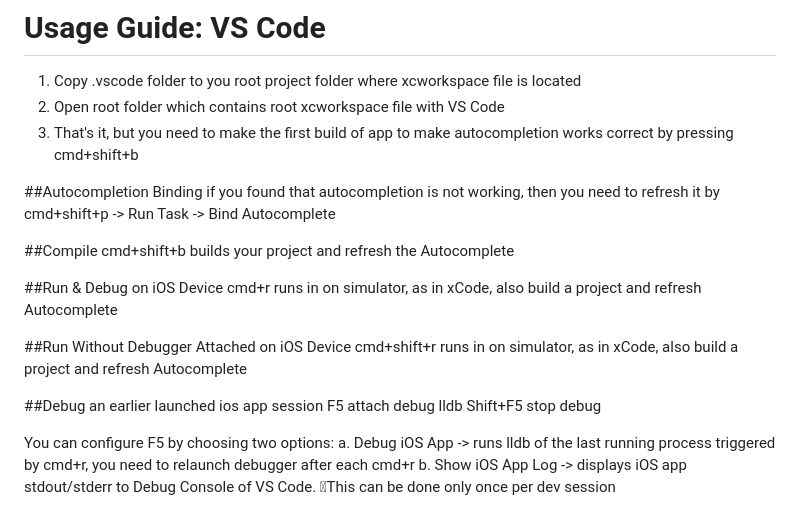
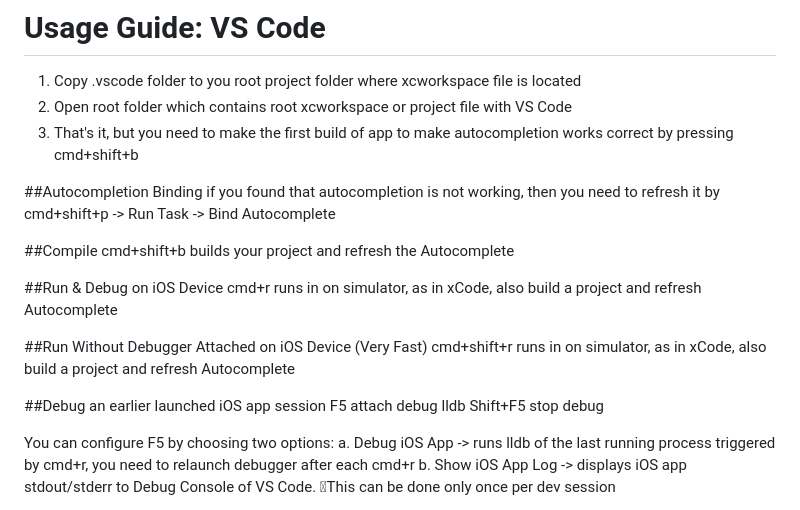
Before and after one commit to fireplusteam/ios-swift-for-vs-code, a Markdown page: README.md, the part around one of its changes. Rendered like a GitHub page.

```diff
--- a/README.md
+++ b/README.md
@@ -79,7 +79,7 @@ DEVICE_NAME="iPhone 15 Pro"
 # Usage Guide: VS Code
 
  1. Copy .vscode folder to you root project folder where xcworkspace file is located
- 2. Open root folder which contains root xcworkspace file with VS Code
+ 2. Open root folder which contains root xcworkspace or project file with VS Code
  3. That's it, but you need to make the first build of app to make autocompletion works correct by pressing cmd+shift+b
 
 ##Autocompletion Binding
@@ -92,11 +92,10 @@ DEVICE_NAME="iPhone 15 Pro"
 ##Run & Debug on iOS Device
   cmd+r runs in on simulator, as in xCode, also build a project and refresh Autocomplete
 
-##Run Without Debugger Attached on iOS Device
+##Run Without Debugger Attached on iOS Device (Very Fast)
   cmd+shift+r runs in on simulator, as in xCode, also build a project and refresh Autocomplete
 
-
-##Debug an earlier launched ios app session
+##Debug an earlier launched iOS app session
   F5 attach debug lldb
   Shift+F5 stop debug
 
```
Also changed, not shown: other parts of README.md (+0 -3 lines).
